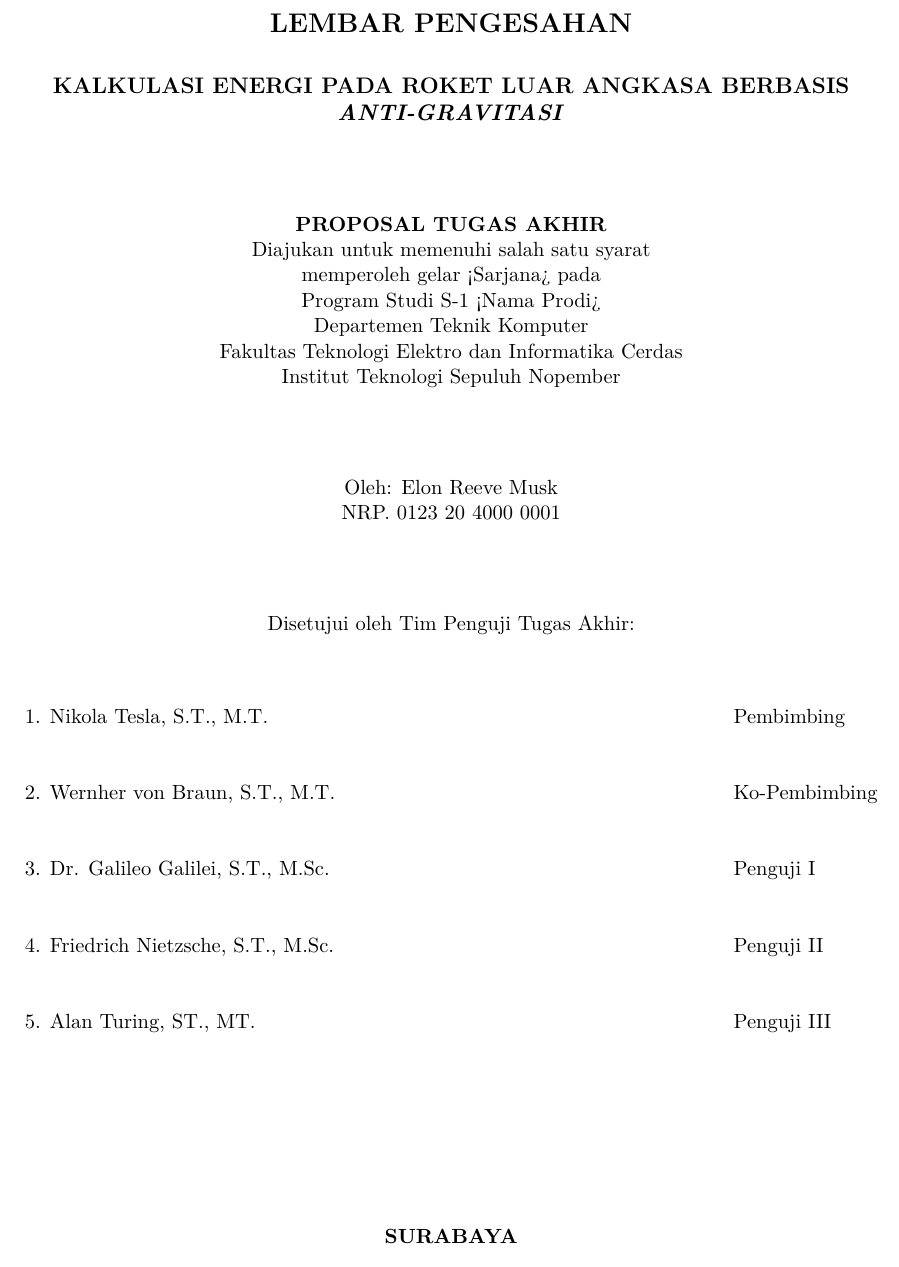
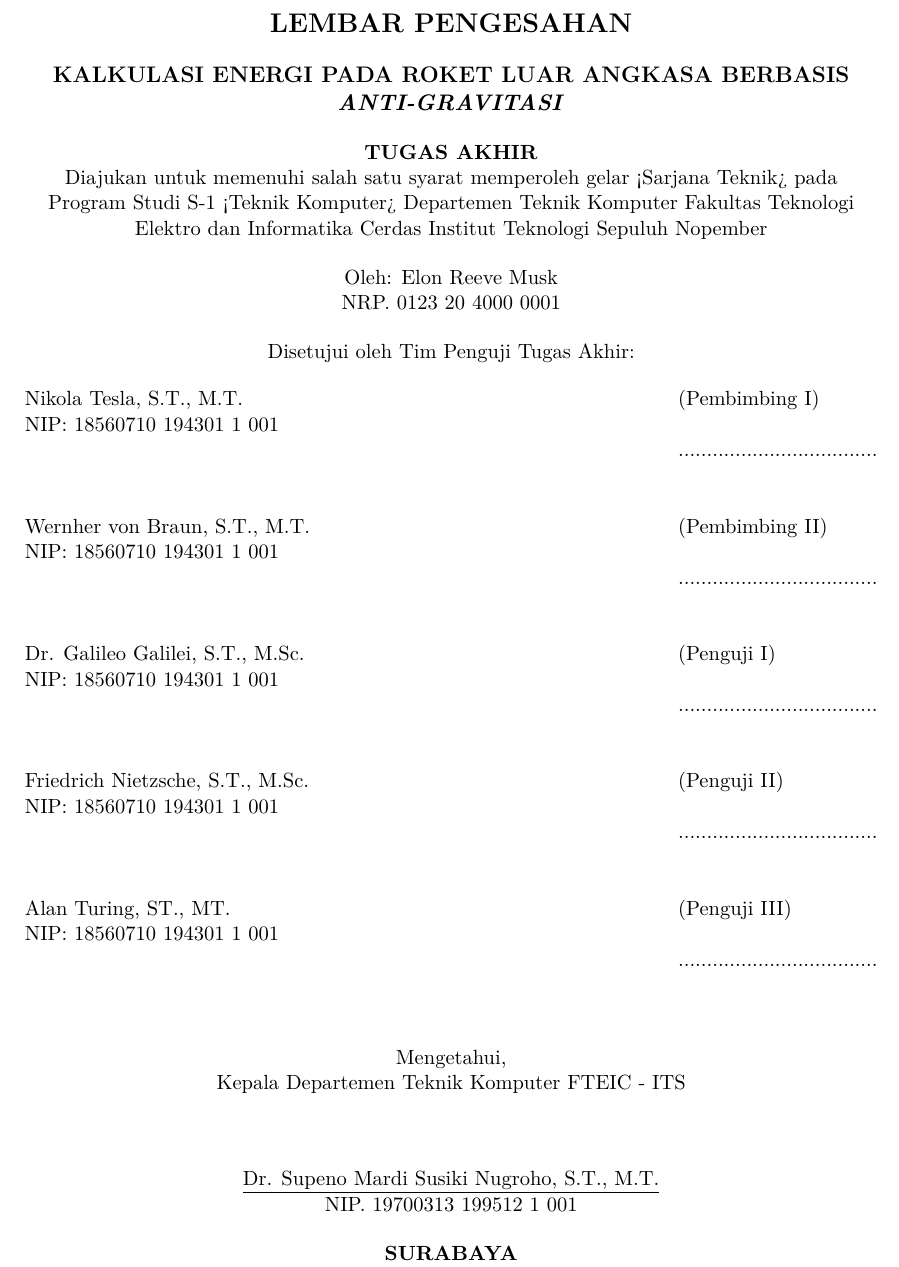
Before and after one commit to maskimmm/tugas-akhir-its, a LaTeX thesis (main.tex, which reads lainnya/lembar-pengesahan.tex): part of page 6 of 37, cut so that both start at the same text. Compiled offline with pdfLaTeX; a missing bibliography style is replaced by a similar one.

Commit message:
Update lembar-pengesahan.tex

```diff
--- a/lainnya/lembar-pengesahan.tex
+++ b/lainnya/lembar-pengesahan.tex
@@ -15,19 +15,14 @@
   % Pemilihan font ukuran small
   \small
 
-  \vspace{3ex}
+  % \vspace{3ex}
 
   \begin{center}
-    \textbf{PROPOSAL TUGAS AKHIR}
-    \\Diajukan untuk memenuhi salah satu syarat
-    \\memperoleh gelar <Sarjana> pada
-    \\Program Studi S-1 <Nama Prodi>
-    \\Departemen Teknik Komputer
-    \\Fakultas Teknologi Elektro dan Informatika Cerdas
-    \\Institut Teknologi Sepuluh Nopember
+    \textbf{TUGAS AKHIR}
+    \\Diajukan untuk memenuhi salah satu syarat memperoleh gelar <Sarjana Teknik> pada Program Studi S-1 <Teknik Komputer> Departemen Teknik Komputer Fakultas Teknologi Elektro dan Informatika Cerdas Institut Teknologi Sepuluh Nopember
   \end{center}
 
-  \vspace{3ex}
+  % \vspace{3ex}
 
   \begin{center}
     % Ubah kalimat berikut dengan nama dan NRP mahasiswa
@@ -35,7 +30,7 @@
     \\NRP. 0123 20 4000 0001
   \end{center}
 
-  \vspace{3ex}
+  % \vspace{3ex}
 
   % \begin{center}
   % Ubah kalimat-kalimat berikut dengan tanggal ujian dan periode wisuda
@@ -47,7 +42,7 @@
     Disetujui oleh Tim Penguji Tugas Akhir:
   \end{center}
 
-  \vspace{4ex}
+  % \vspace{4ex}
 
   \begingroup
     % Menghilangkan padding
@@ -56,42 +51,51 @@
     \noindent
     \begin{tabularx}{\textwidth}{X l}
       % Ubah kalimat-kalimat berikut dengan nama dosen pembimbing pertama
-      1. Nikola Tesla, S.T., M.T.          & Pembimbing \\
-      % NIP: 18560710 194301 1 001        & ................................... \\
+      Nikola Tesla, S.T., M.T.          & (Pembimbing I) \\
+      NIP: 18560710 194301 1 001        & \\
+      & ................................... \\
       &  \\
       &  \\
       % Ubah kalimat-kalimat berikut dengan nama dosen pembimbing kedua
-      2. Wernher von Braun, S.T., M.T.     & Ko-Pembimbing \\
+      Wernher von Braun, S.T., M.T.     & (Pembimbing II) \\
+      NIP: 18560710 194301 1 001        & \\
+      & ................................... \\
       &  \\
       &  \\
       % Ubah kalimat-kalimat berikut dengan nama dosen penguji pertama
-      3. Dr. Galileo Galilei, S.T., M.Sc.  & Penguji I \\
+      Dr. Galileo Galilei, S.T., M.Sc.  & (Penguji I) \\
+      NIP: 18560710 194301 1 001        & \\
+      & ................................... \\
       &  \\
       &  \\
       % Ubah kalimat-kalimat berikut dengan nama dosen penguji kedua
-      4. Friedrich Nietzsche, S.T., M.Sc.  & Penguji II \\
+      Friedrich Nietzsche, S.T., M.Sc.  & (Penguji II) \\
+      NIP: 18560710 194301 1 001        & \\
+      & ................................... \\
       &  \\
       &  \\
       % Ubah kalimat-kalimat berikut dengan nama dosen penguji ketiga
-      5. Alan Turing, ST., MT.             & Penguji III \\
+      Alan Turing, ST., MT.             & (Penguji III) \\
+      NIP: 18560710 194301 1 001        & \\
+      & ................................... \\
       &  \\
       &  \\
     \end{tabularx}
   \endgroup
 
-  \vspace{12ex}
+  % \vspace{2ex}
 
-  % \begin{center}
-  %   % Ubah kalimat berikut dengan jabatan kepala departemen
-  %   Mengetahui, \\
-  %   Kepala Departemen Teknik Dirgantara FTD - ITS \\
+  \begin{center}
+    % Ubah kalimat berikut dengan jabatan kepala departemen
+    Mengetahui, \\
+    Kepala Departemen Teknik Komputer FTEIC - ITS\\
 
-  %   \vspace{8ex}
+    \vspace{8ex}
 
-  %   % Ubah kalimat-kalimat berikut dengan nama dan NIP kepala departemen
-  %   \underline{Dr. Leonardo Da Vinci, S.T., M.T.} \\
-  %   NIP. 14520415 151905 1 001
-  % \end{center}
+    % Ubah kalimat-kalimat berikut dengan nama dan NIP kepala departemen
+    \underline{Dr. Supeno Mardi Susiki Nugroho, S.T., M.T.} \\
+    NIP. 19700313 199512 1 001
+  \end{center}
 
   \begin{center}
     \textbf{SURABAYA\\Bulan, Tahun}
```
